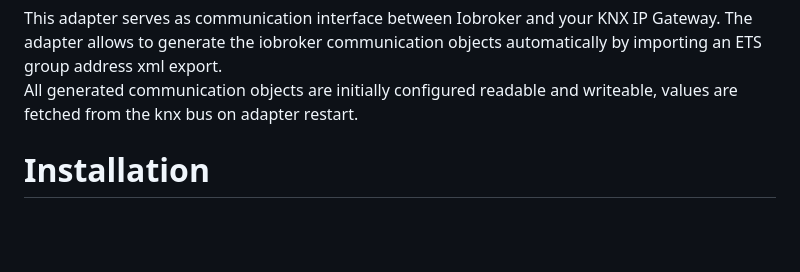
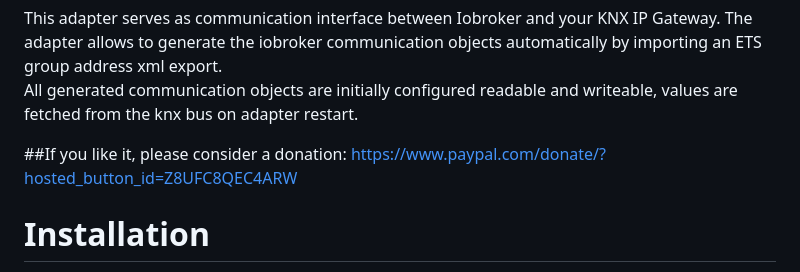
Before and after one commit to iobroker-community-adapters/ioBroker.openknx, a Markdown page: README.md, the part around the change. Rendered like a GitHub page; blank space fills up the shorter version.

```diff
--- a/README.md
+++ b/README.md
@@ -14,6 +14,9 @@
 This adapter serves as communication interface between Iobroker and your KNX IP Gateway.
 The adapter allows to generate the iobroker communication objects automatically by importing an ETS group address xml export.
 All generated communication objects are initially configured readable and writeable, values are fetched from the knx bus on adapter restart.
+
+##If you like it, please consider a donation:
+https://www.paypal.com/donate/?hosted_button_id=Z8UFC8QEC4ARW
 
 # Installation
 
```
